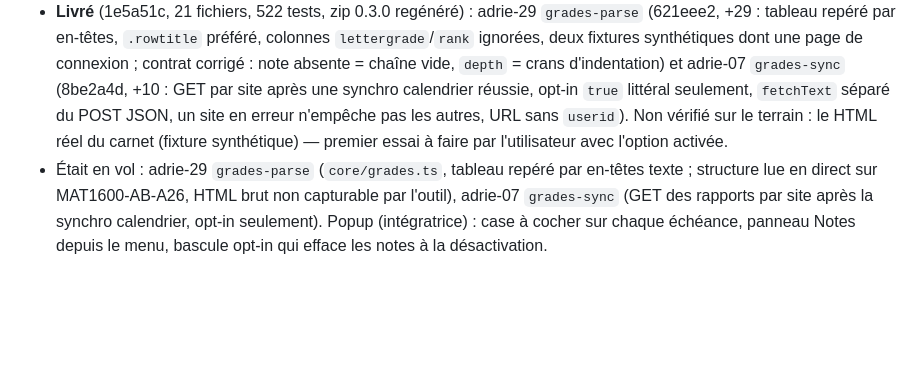
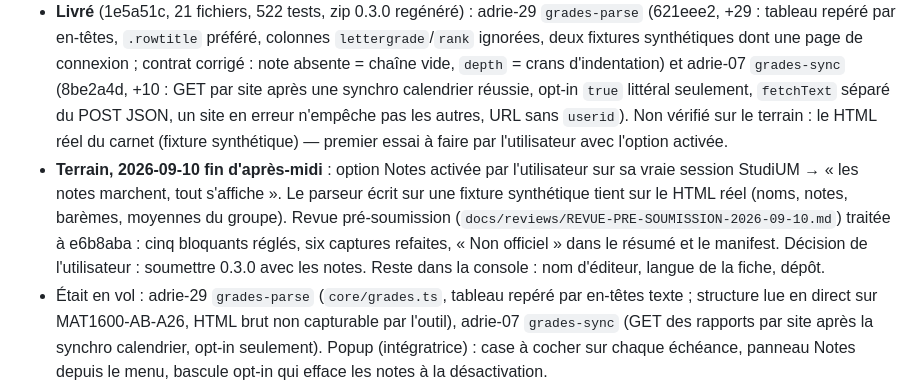
Before and after one commit to AMoncade/synchro-calendrier, a Markdown page: WORKLOG.md, the part around the change. Drawn GitHub-style; blank space fills up the shorter version.

Commit message:
docs: worklog — notes vérifiées sur le terrain, revue pré-soumission traitée
Co-Authored-By: Claude Fable 5.1 <noreply@anthropic.com>
Claude-Session: https://claude.ai/code/session_01BF77q4X8dPftuSMtDwKhx4

```diff
--- a/WORKLOG.md
+++ b/WORKLOG.md
@@ -26,6 +26,13 @@
   JSON, un site en erreur n'empêche pas les autres, URL sans `userid`). Non vérifié sur le terrain :
   le HTML réel du carnet (fixture synthétique) — premier essai à faire par l'utilisateur avec
   l'option activée.
+- **Terrain, 2026-09-10 fin d'après-midi** : option Notes activée par l'utilisateur sur sa vraie
+  session StudiUM → « les notes marchent, tout s'affiche ». Le parseur écrit sur une fixture
+  synthétique tient sur le HTML réel (noms, notes, barèmes, moyennes du groupe). Revue
+  pré-soumission (`docs/reviews/REVUE-PRE-SOUMISSION-2026-09-10.md`) traitée à e6b8aba : cinq
+  bloquants réglés, six captures refaites, « Non officiel » dans le résumé et le manifest.
+  Décision de l'utilisateur : soumettre 0.3.0 avec les notes. Reste dans la console : nom
+  d'éditeur, langue de la fiche, dépôt.
 - Était en vol : adrie-29 `grades-parse` (`core/grades.ts`, tableau repéré par en-têtes texte ;
   structure lue en direct sur MAT1600-AB-A26, HTML brut non capturable par l'outil),
   adrie-07 `grades-sync` (GET des rapports par site après la synchro calendrier, opt-in
```
